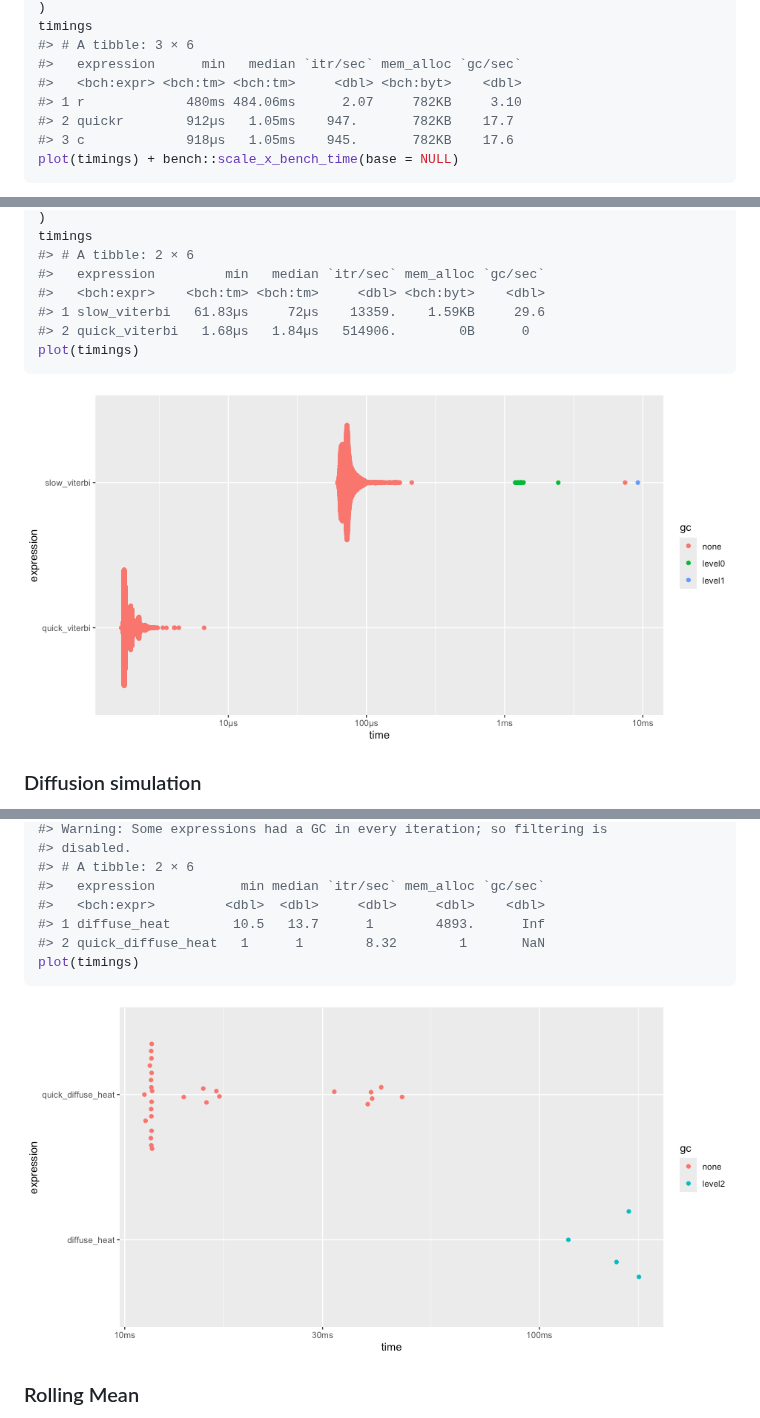
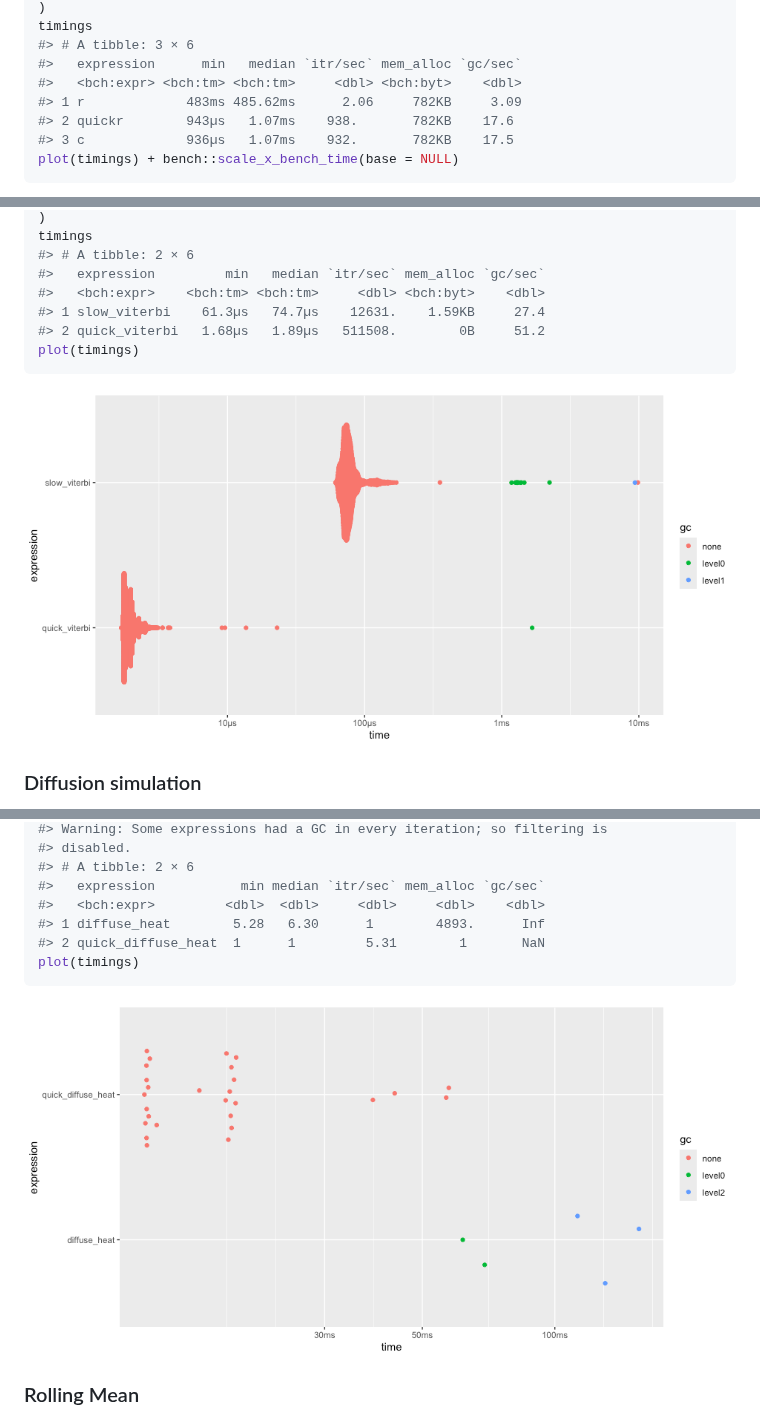
Before and after one commit to t-kalinowski/quickr, a Markdown page: README.md, 3 parts joined by grey strips. Rendered like a GitHub page; pictures changed too: man/figures/README-unnamed-chunk-6-1.png, man/figures/README-unnamed-chunk-7-1.png.

````diff
--- a/README.md
+++ b/README.md
@@ -140,9 +140,9 @@ timings
 #> # A tibble: 3 × 6
 #>   expression      min   median `itr/sec` mem_alloc `gc/sec`
 #>   <bch:expr> <bch:tm> <bch:tm>     <dbl> <bch:byt>    <dbl>
-#> 1 r             480ms 484.06ms      2.07     782KB     3.10
-#> 2 quickr        912µs   1.05ms    947.       782KB    17.7
-#> 3 c             918µs   1.05ms    945.       782KB    17.6
+#> 1 r             483ms 485.62ms      2.06     782KB     3.09
+#> 2 quickr        943µs   1.07ms    938.       782KB    17.6
+#> 3 c             936µs   1.07ms    932.       782KB    17.5
 plot(timings) + bench::scale_x_bench_time(base = NULL)
 ```
 
@@ -301,8 +301,8 @@ timings
 #> # A tibble: 2 × 6
 #>   expression         min   median `itr/sec` mem_alloc `gc/sec`
 #>   <bch:expr>    <bch:tm> <bch:tm>     <dbl> <bch:byt>    <dbl>
-#> 1 slow_viterbi   61.83µs     72µs    13359.    1.59KB     29.6
-#> 2 quick_viterbi   1.68µs   1.84µs   514906.        0B      0
+#> 1 slow_viterbi    61.3µs   74.7µs    12631.    1.59KB     27.4
+#> 2 quick_viterbi   1.68µs   1.89µs   511508.        0B     51.2
 plot(timings)
 ```
 
@@ -393,8 +393,8 @@ summary(timings, relative = TRUE)
 #> # A tibble: 2 × 6
 #>   expression           min median `itr/sec` mem_alloc `gc/sec`
 #>   <bch:expr>         <dbl>  <dbl>     <dbl>     <dbl>    <dbl>
-#> 1 diffuse_heat        10.5   13.7      1        4893.      Inf
-#> 2 quick_diffuse_heat   1      1        8.32        1       NaN
+#> 1 diffuse_heat        5.28   6.30      1        4893.      Inf
+#> 2 quick_diffuse_heat  1      1         5.31        1       NaN
 plot(timings)
 ```
 
````
Also changed, not shown: other parts of README.md (+7 -7 lines), man/figures/README-unnamed-chunk-10-1.png, man/figures/README-unnamed-chunk-11-1.png, man/figures/README-unnamed-chunk-3-1.png, man/figures/README-unnamed-chunk-8-1.png, 1 other file.
